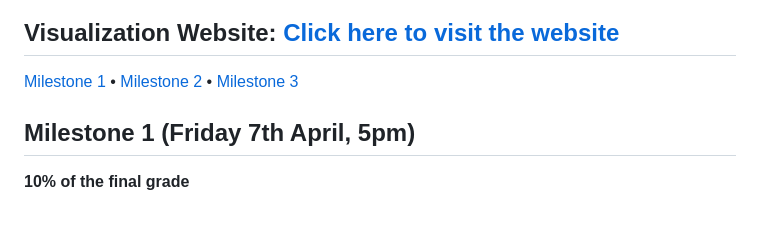
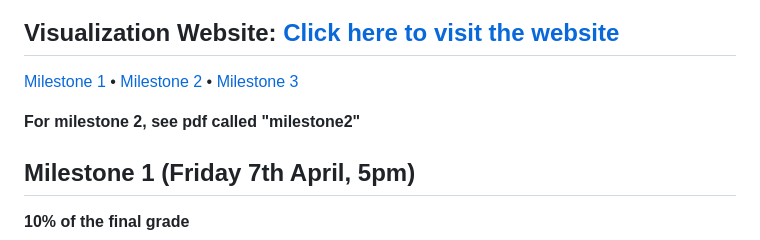
Before and after one commit to com-480-data-visualization/project-2023-les-zinzins, a Markdown page: README.md, the part around the change. GitHub-like rendering; blank space fills up the shorter version.

```diff
--- a/README.md
+++ b/README.md
@@ -9,6 +9,8 @@
 ## Visualization Website: [Click here to visit the website](https://com-480-data-visualization.github.io/project-2023-les-zinzins/website/)
 
 [Milestone 1](#milestone-1-friday-7th-april-5pm) • [Milestone 2](#milestone-2-5th-may-5pm) • [Milestone 3](#milestone-3-2nd-june-5pm)
+
+**For milestone 2, see pdf called "milestone2"**
 
 ## Milestone 1 (Friday 7th April, 5pm)
 
```
